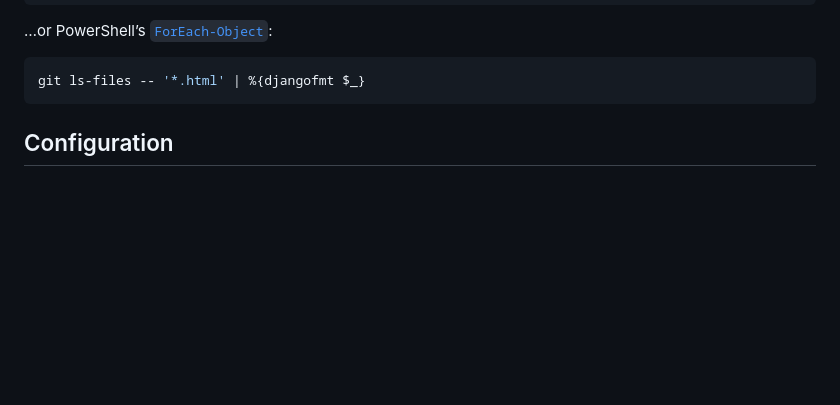
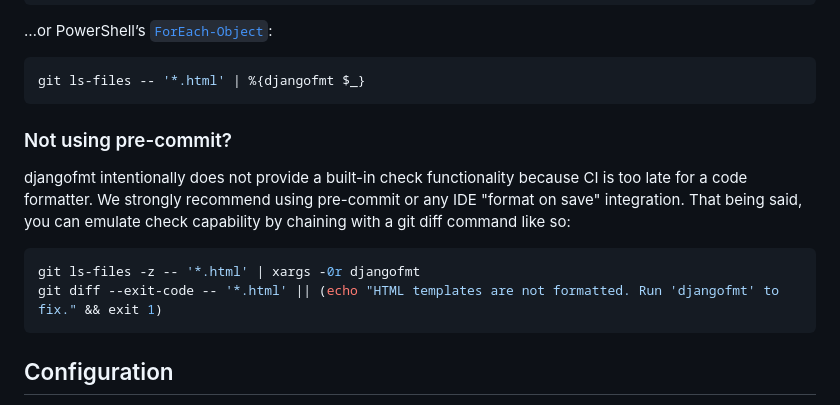
Before and after one commit to UnknownPlatypus/djangofmt, a Markdown page: README.md, the part around the change. GitHub-like rendering; blank space fills up the shorter version.

Commit message:
docs(check): Document check mode workaround (#200)
* Help users not using pre-commit to check output

* Fix review comments

* Adjust wording

---------

Co-authored-by: Thibaut Decombe <thibaut.decombe@gmail.com>

````diff
--- a/README.md
+++ b/README.md
@@ -94,6 +94,15 @@ git ls-files -z -- '*.html' | xargs -0r djangofmt
 
 ```shell
 git ls-files -- '*.html' | %{djangofmt $_}
+```
+
+### Not using pre-commit?
+
+djangofmt intentionally does not provide a built-in check functionality because CI is too late for a code formatter. We strongly recommend using pre-commit or any IDE "format on save" integration. That being said, you can emulate check capability by chaining with a git diff command like so:
+
+```bash
+git ls-files -z -- '*.html' | xargs -0r djangofmt
+git diff --exit-code -- '*.html' || (echo "HTML templates are not formatted. Run 'djangofmt' to fix." && exit 1)
 ```
 
 ## Configuration
````
